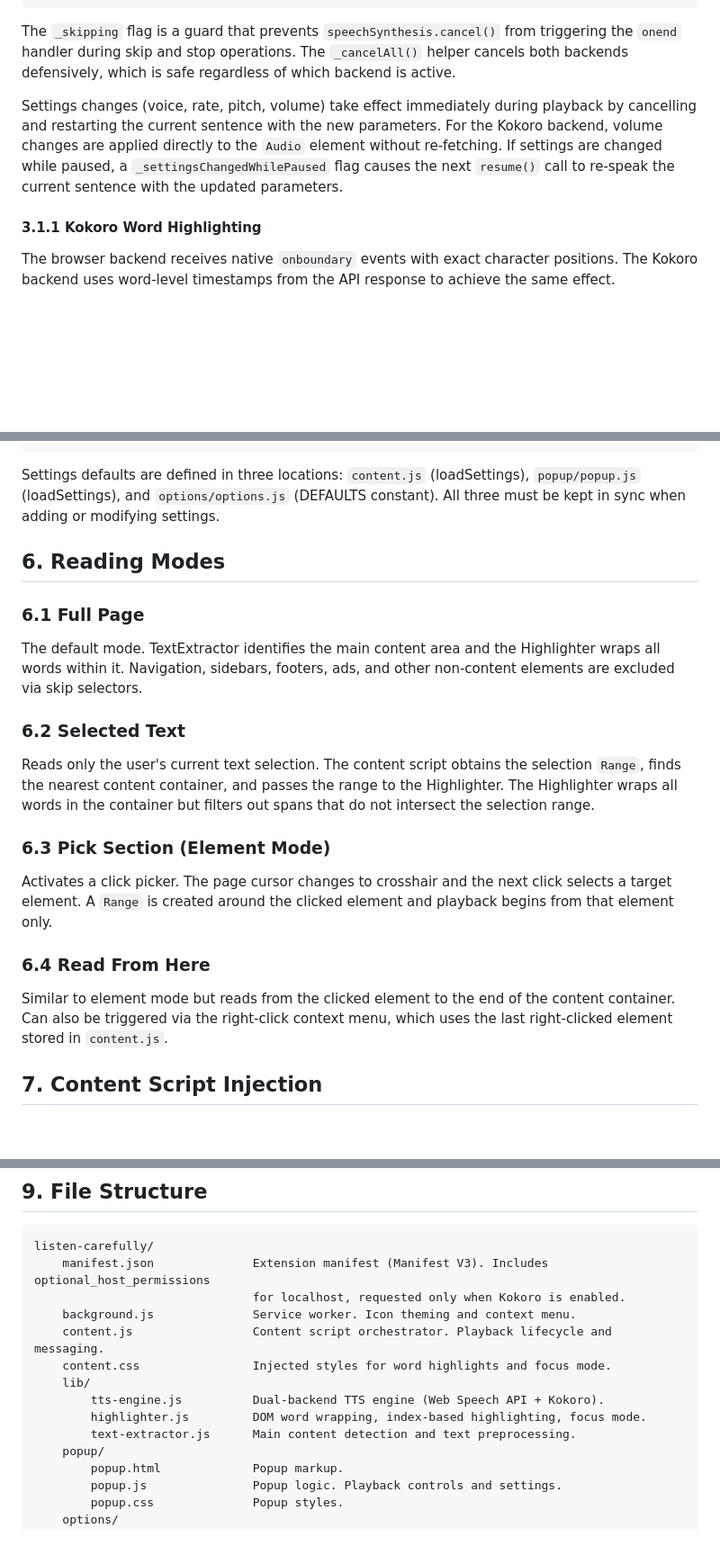
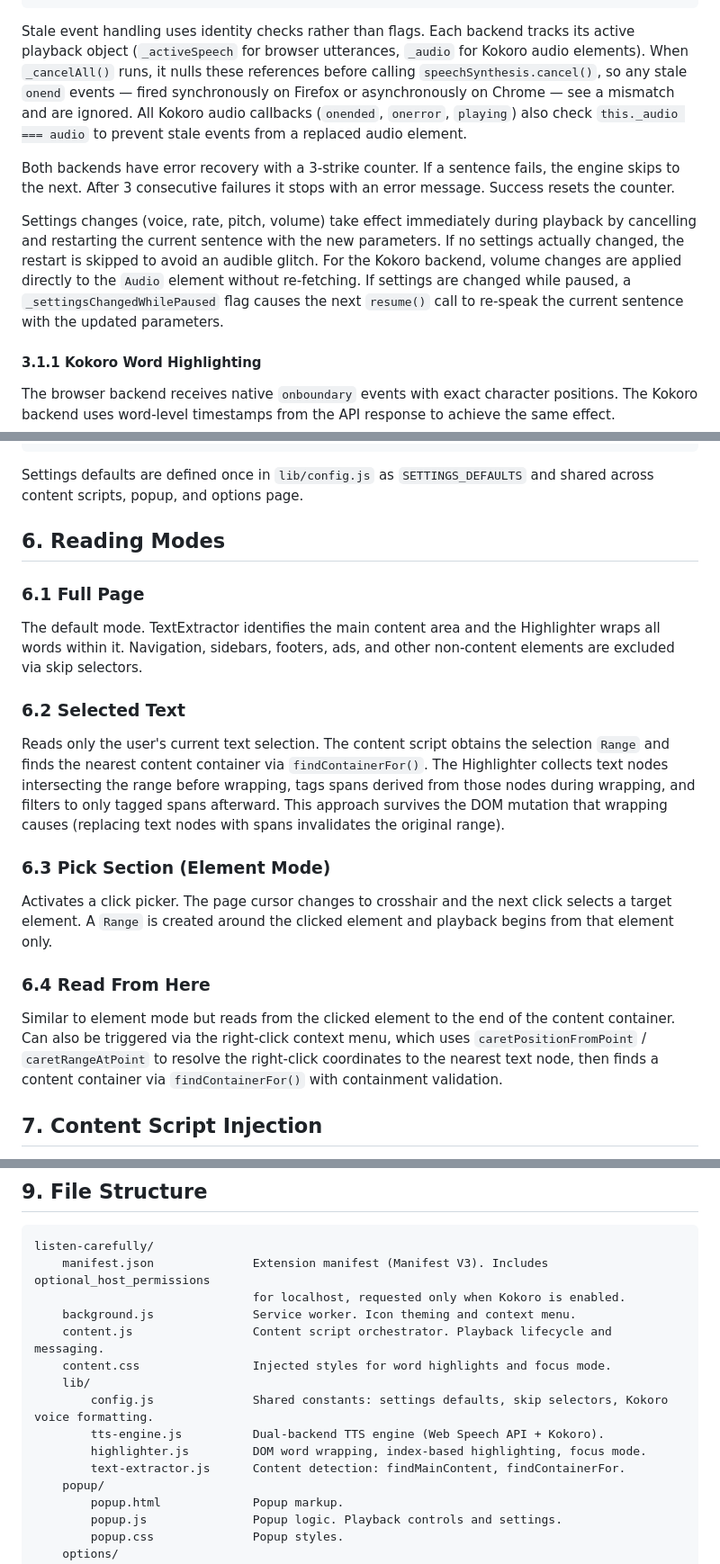
Before and after one commit to s-kerdel/listen-carefully, a Markdown page: TECHNICAL.md, 3 parts joined by grey strips. Shown at 90% size. GitHub-like rendering; blank space fills up the shorter version.

````diff
--- a/TECHNICAL.md
+++ b/TECHNICAL.md
@@ -58,9 +60,11 @@ onEnd()                                              Called when the entire queu
 onError(message)                                     Called when the Kokoro backend fails (e.g. service unreachable).
 ```
 
-The `_skipping` flag is a guard that prevents `speechSynthesis.cancel()` from triggering the `onend` handler during skip and stop operations. The `_cancelAll()` helper cancels both backends defensively, which is safe regardless of which backend is active.
+Stale event handling uses identity checks rather than flags. Each backend tracks its active playback object (`_activeSpeech` for browser utterances, `_audio` for Kokoro audio elements). When `_cancelAll()` runs, it nulls these references before calling `speechSynthesis.cancel()`, so any stale `onend` events — fired synchronously on Firefox or asynchronously on Chrome — see a mismatch and are ignored. All Kokoro audio callbacks (`onended`, `onerror`, `playing`) also check `this._audio === audio` to prevent stale events from a replaced audio element.
 
-Settings changes (voice, rate, pitch, volume) take effect immediately during playback by cancelling and restarting the current sentence with the new parameters. For the Kokoro backend, volume changes are applied directly to the `Audio` element without re-fetching. If settings are changed while paused, a `_settingsChangedWhilePaused` flag causes the next `resume()` call to re-speak the current sentence with the updated parameters.
+Both backends have error recovery with a 3-strike counter. If a sentence fails, the engine skips to the next. After 3 consecutive failures it stops with an error message. Success resets the counter.
+
+Settings changes (voice, rate, pitch, volume) take effect immediately during playback by cancelling and restarting the current sentence with the new parameters. If no settings actually changed, the restart is skipped to avoid an audible glitch. For the Kokoro backend, volume changes are applied directly to the `Audio` element without re-fetching. If settings are changed while paused, a `_settingsChangedWhilePaused` flag causes the next `resume()` call to re-speak the current sentence with the updated parameters.
 
 #### 3.1.1 Kokoro Word Highlighting
 
@@ -177,7 +188,7 @@ kokoroEndpoint    String. Kokoro API base URL. Default: http://localhost:8880.
 kokoroVoice       String. Kokoro voice identifier. Default: af_alloy.
 ```
 
-Settings defaults are defined in three locations: `content.js` (loadSettings), `popup/popup.js` (loadSettings), and `options/options.js` (DEFAULTS constant). All three must be kept in sync when adding or modifying settings.
+Settings defaults are defined once in `lib/config.js` as `SETTINGS_DEFAULTS` and shared across content scripts, popup, and options page.
 
 ## 6. Reading Modes
 
@@ -187,7 +198,7 @@ The default mode. TextExtractor identifies the main content area and the Highlig
 
 ### 6.2 Selected Text
 
-Reads only the user's current text selection. The content script obtains the selection `Range`, finds the nearest content container, and passes the range to the Highlighter. The Highlighter wraps all words in the container but filters out spans that do not intersect the selection range.
+Reads only the user's current text selection. The content script obtains the selection `Range` and finds the nearest content container via `findContainerFor()`. The Highlighter collects text nodes intersecting the range before wrapping, tags spans derived from those nodes during wrapping, and filters to only tagged spans afterward. This approach survives the DOM mutation that wrapping causes (replacing text nodes with spans invalidates the original range).
 
 ### 6.3 Pick Section (Element Mode)
 
@@ -195,7 +206,7 @@ Activates a click picker. The page cursor changes to crosshair and the next clic
 
 ### 6.4 Read From Here
 
-Similar to element mode but reads from the clicked element to the end of the content container. Can also be triggered via the right-click context menu, which uses the last right-clicked element stored in `content.js`.
+Similar to element mode but reads from the clicked element to the end of the content container. Can also be triggered via the right-click context menu, which uses `caretPositionFromPoint` / `caretRangeAtPoint` to resolve the right-click coordinates to the nearest text node, then finds a content container via `findContainerFor()` with containment validation.
 
 ## 7. Content Script Injection
 
@@ -221,9 +232,10 @@ listen-carefully/
     content.js                 Content script orchestrator. Playback lifecycle and messaging.
     content.css                Injected styles for word highlights and focus mode.
     lib/
+        config.js              Shared constants: settings defaults, skip selectors, Kokoro voice formatting.
         tts-engine.js          Dual-backend TTS engine (Web Speech API + Kokoro).
         highlighter.js         DOM word wrapping, index-based highlighting, focus mode.
-        text-extractor.js      Main content detection and text preprocessing.
+        text-extractor.js      Content detection: findMainContent, findContainerFor.
     popup/
         popup.html             Popup markup.
         popup.js               Popup logic. Playback controls and settings.
````
Also changed, not shown: other parts of TECHNICAL.md (+21 -12 lines), README.md (+2 -2 lines).
